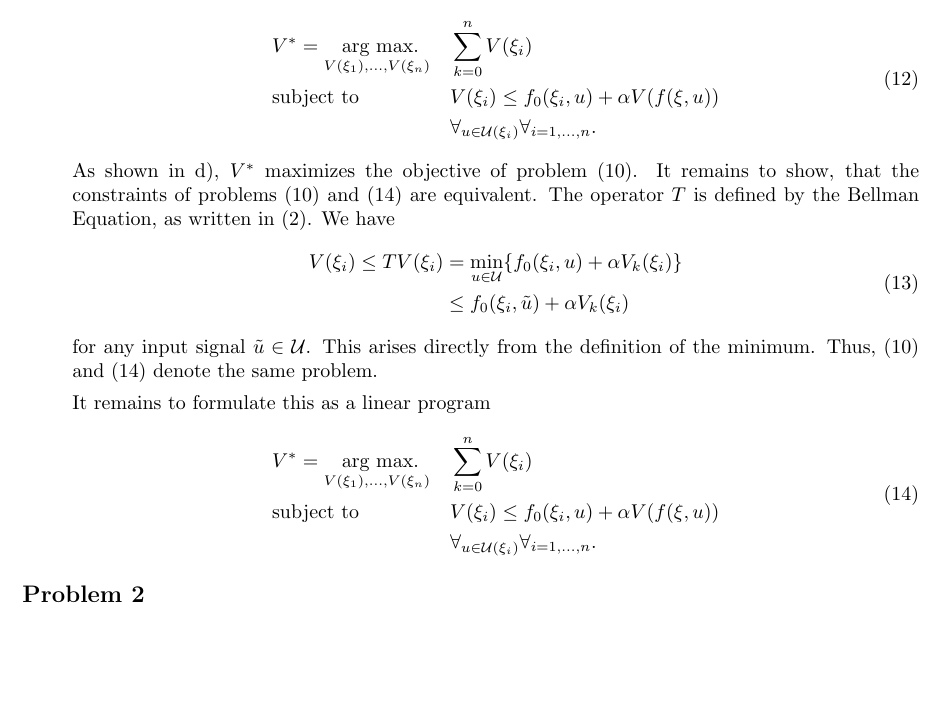
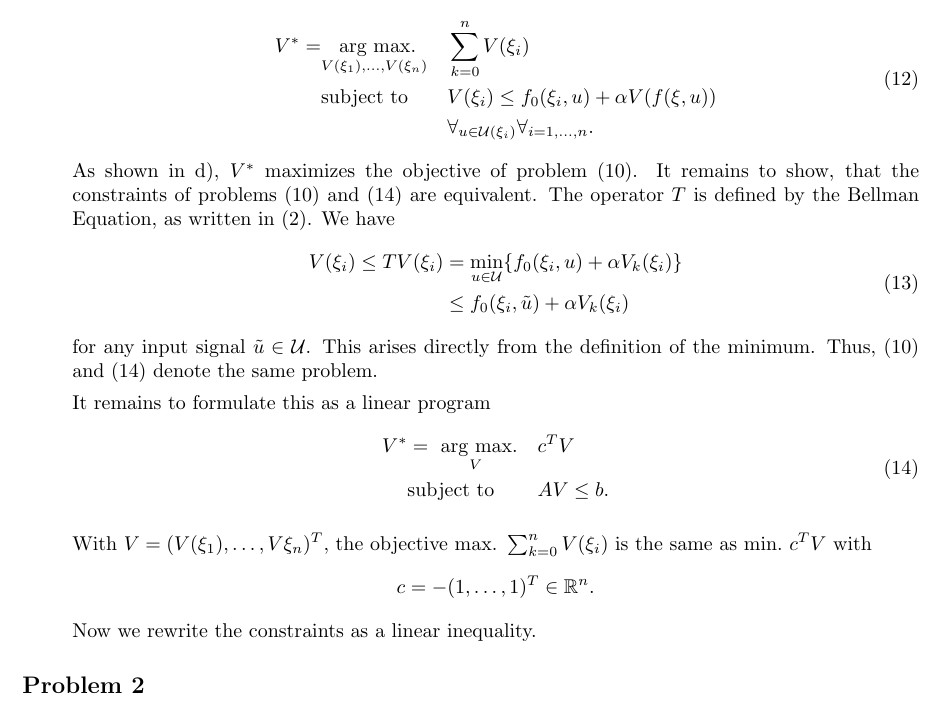
Before and after one commit to Dummyrunner/OC_homework, a LaTeX problem sheet (Homework2/hw2_main_DB.tex): part of page 3 of 3, cut so that both start at the same text, the shorter picture padded with empty space. Compiled offline with pdfLaTeX.

Commit message:
began lin formulation in e

```diff
--- a/Homework2/hw2_main_DB.tex
+++ b/Homework2/hw2_main_DB.tex
@@ -223,7 +223,7 @@
 			\item[e)] Transform \eqref{eq:maxProblem} into
 			\begin{equation} \label{eq:maxProblemArgmax}
 				\begin{aligned}
-				& \Vopt= \underset{V(\xi_1),\dots,V(\xi_n)}{\text{ arg max.}}
+				 \Vopt= &\underset{V(\xi_1),\dots,V(\xi_n)}{\text{ arg max.}}
 				& & \sum_{k=0}^{n} V(\xi_i)\\
 				& \text{subject to}
 				& & V(\xi_i)  \leq \fnull (\xi_i,u)+ \alpha V(f(\xi,u))\\
@@ -243,14 +243,15 @@
 			It remains to formulate this as a linear program
 			\begin{equation} \label{eq:maxProblemArgmax}
 				\begin{aligned}
-				&\Vopt =  \underset{V(\xi_1),\dots,V(\xi_n)}{\text{ arg max.}}
-				& & \sum_{k=0}^{n} V(\xi_i)\\
+				\Vopt &=  \underset{V}{\text{ arg max.}}
+				& & c\trp V\\
 				& \text{subject to}
-				& & V(\xi_i)  \leq \fnull (\xi_i,u)+ \alpha V(f(\xi,u))\\
-				& & &\forall_{u\in \U(\xi_i)} \forall_{ i= 1,\dots,n}.\\
+				& & AV \leq b.\\
 				\end{aligned}
 			\end{equation}
 
+			 With $ V = (V(\xi_1),\dots,V\xi_n)\trp $, the objective $\mathrm{max.} \ \sum_{k=0}^{n} V(\xi_i) $ is the same as $ \mathrm{min.} \ c\trp V $ with \[ c = -(1,\dots,1)\trp \in \Rn. \]
+			 Now we rewrite the constraints as a linear inequality.
 
 
 		\end{enumerate}
```
Also changed, not shown: Homework2/hw2_main_DB.pdf.
